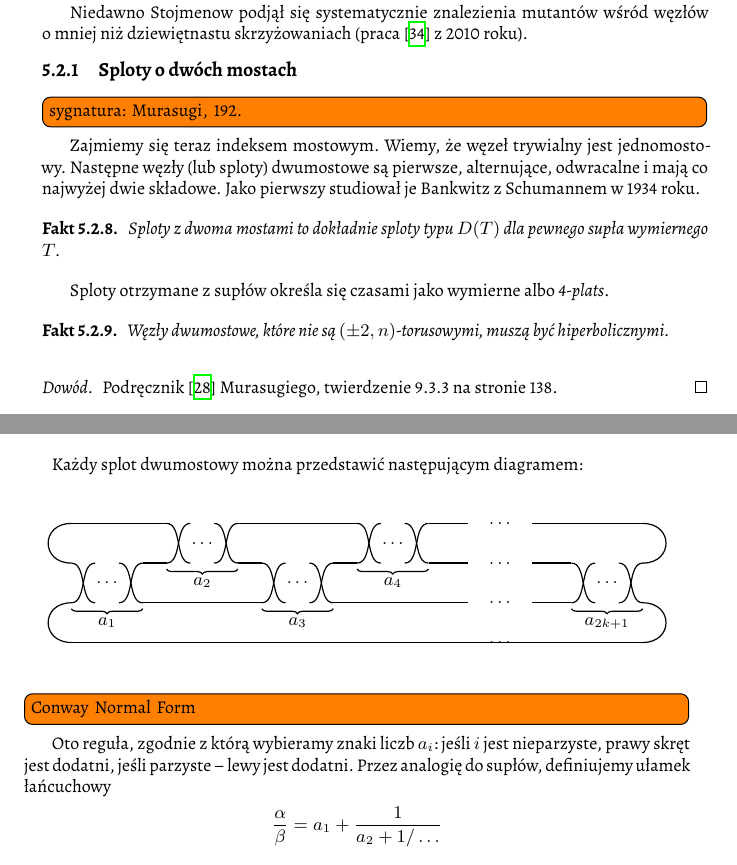
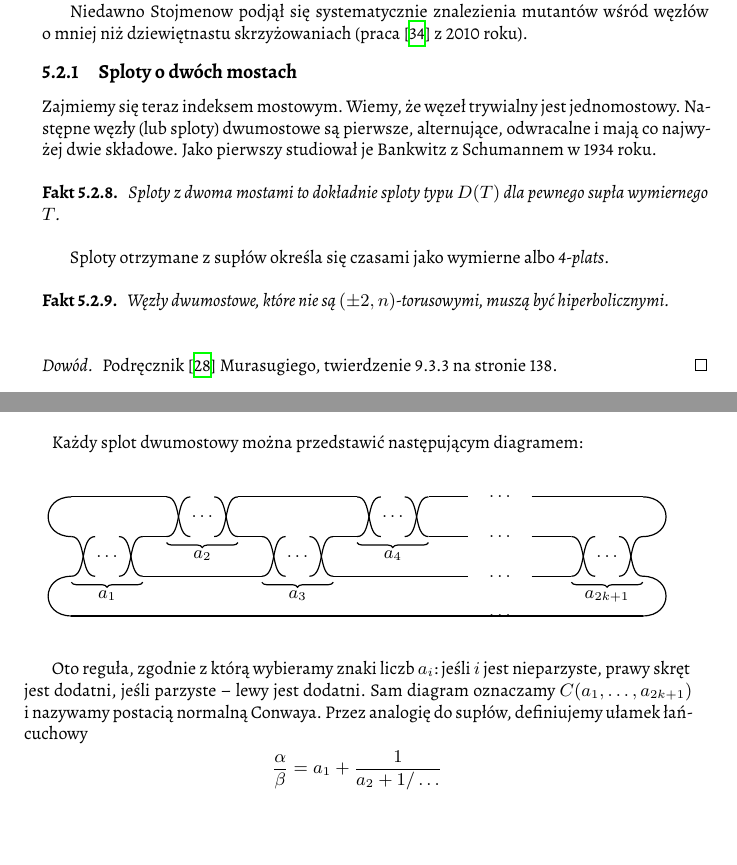
Before and after one commit to remigiusz-leon-suwalski/knot-theory, a LaTeX document (src/draft-05.tex, which reads src/50-families/tangle-bridge.tex): two parts of pages 9 and 10 of 26, joined at a grey line, cut so that both start at the same text, the shorter picture padded with empty space. Compiled offline with XeLaTeX.

Commit message:
Define Conway Normal Form for 4-plats

```diff
--- a/src/50-families/tangle-bridge.tex
+++ b/src/50-families/tangle-bridge.tex
@@ -1,7 +1,7 @@
 \subsection{Sploty o~dwóch mostach} % (fold)
 \label{sub:twobridge}
 
-\todo[inline]{sygnatura: Murasugi, 192.}
+% \todo[inline]{sygnatura: Murasugi, 192.}
 
 Zajmiemy się teraz indeksem mostowym.
 Wiemy, że węzeł trywialny jest jednomostowy.
@@ -33,12 +33,11 @@ Sploty otrzymane z~supłów określa się czasami jako wymierne albo \emph{4-pla
 Każdy splot dwumostowy można przedstawić następującym diagramem:
 \input{50-families/tangle_05}
 
-\todo[inline]{Conway Normal Form}
-
 % \todo[inline]{Uwaga: Janiak-Osajca, Pogoda definiują osobny diagram o~$2k$ skrętach!}
 
 Oto reguła, zgodnie z~którą wybieramy znaki liczb $a_i$:
 jeśli $i$ jest nieparzyste, prawy skręt jest dodatni, jeśli parzyste -- lewy jest dodatni.
+Sam diagram oznaczamy $C(a_1, \ldots, a_{2k+1})$ i~nazywamy postacią normalną Conwaya.
 Przez analogię do supłów, definiujemy ułamek łańcuchowy
 \[
     \frac \alpha \beta = a_1 + \frac{1}{a_2 + 1/\ldots}
```
